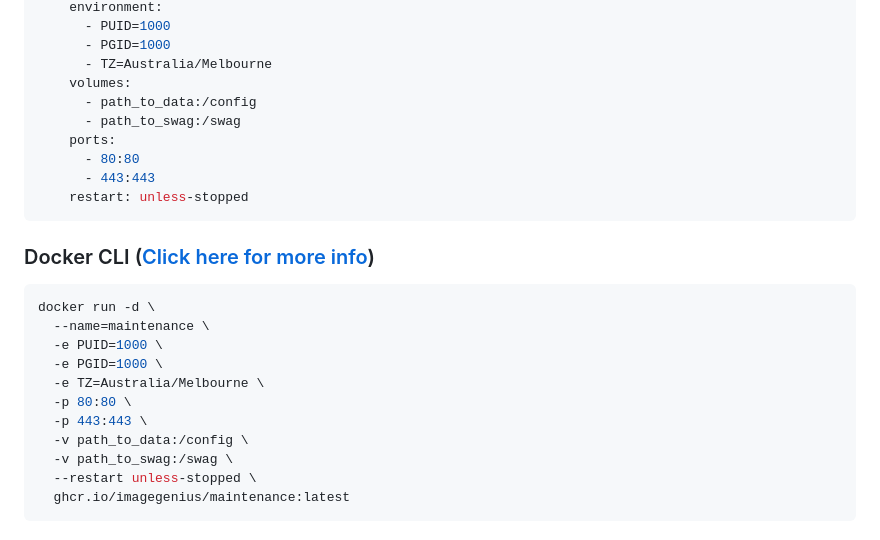
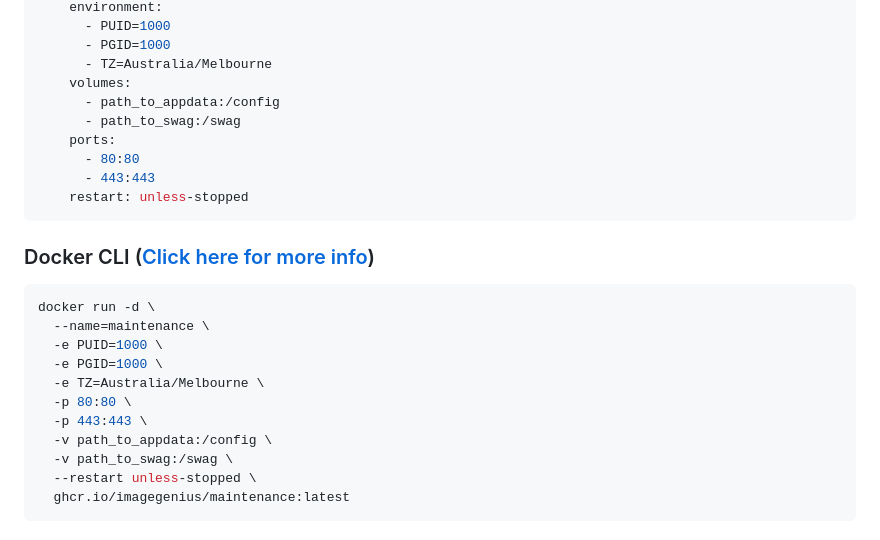
Before and after one commit to imagegenius/docker-maintenance, a Markdown page: README.md, the part around one of its changes. Drawn GitHub-style.

Commit message:
Bot Updating Templated Files

```diff
--- a/README.md
+++ b/README.md
@@ -52,7 +52,7 @@ services:
       - PGID=1000
       - TZ=Australia/Melbourne
     volumes:
-      - path_to_data:/config
+      - path_to_appdata:/config
       - path_to_swag:/swag
     ports:
       - 80:80
@@ -70,7 +70,7 @@ docker run -d \
   -e TZ=Australia/Melbourne \
   -p 80:80 \
   -p 443:443 \
-  -v path_to_data:/config \
+  -v path_to_appdata:/config \
   -v path_to_swag:/swag \
   --restart unless-stopped \
   ghcr.io/imagegenius/maintenance:latest
```
Also changed, not shown: other parts of README.md (+1 -1 lines).
